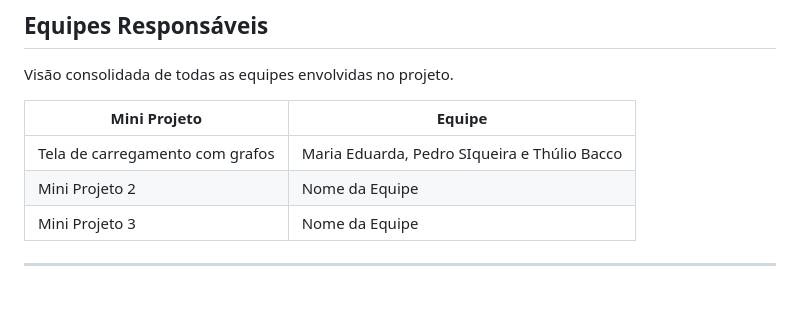
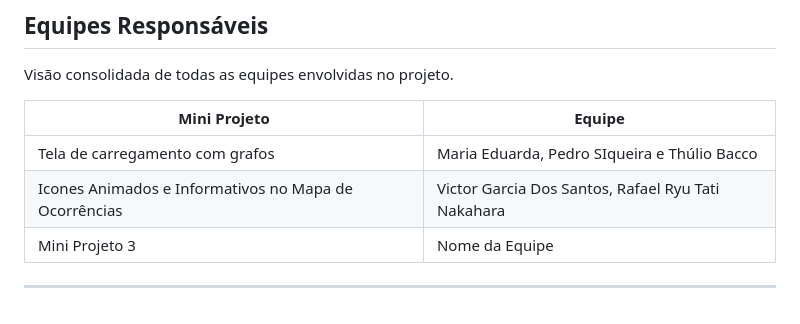
Before and after one commit to MariaEduarda-lab/mapa_projeto, a Markdown page: README.md, the part around the change. Drawn GitHub-style.

```diff
--- a/README.md
+++ b/README.md
@@ -149,7 +149,7 @@ Visão consolidada de todas as equipes envolvidas no projeto.
 | Mini Projeto      | Equipe       |
 |-------------------|----------------------|
 | Tela de carregamento com grafos    | Maria Eduarda, Pedro SIqueira e Thúlio Bacco       |
-| Mini Projeto 2    | Nome da Equipe       |
+| Icones Animados e Informativos no Mapa de Ocorrências   | Victor Garcia Dos Santos, Rafael Ryu Tati Nakahara      |
 | Mini Projeto 3    | Nome da Equipe       |
 
 
```
